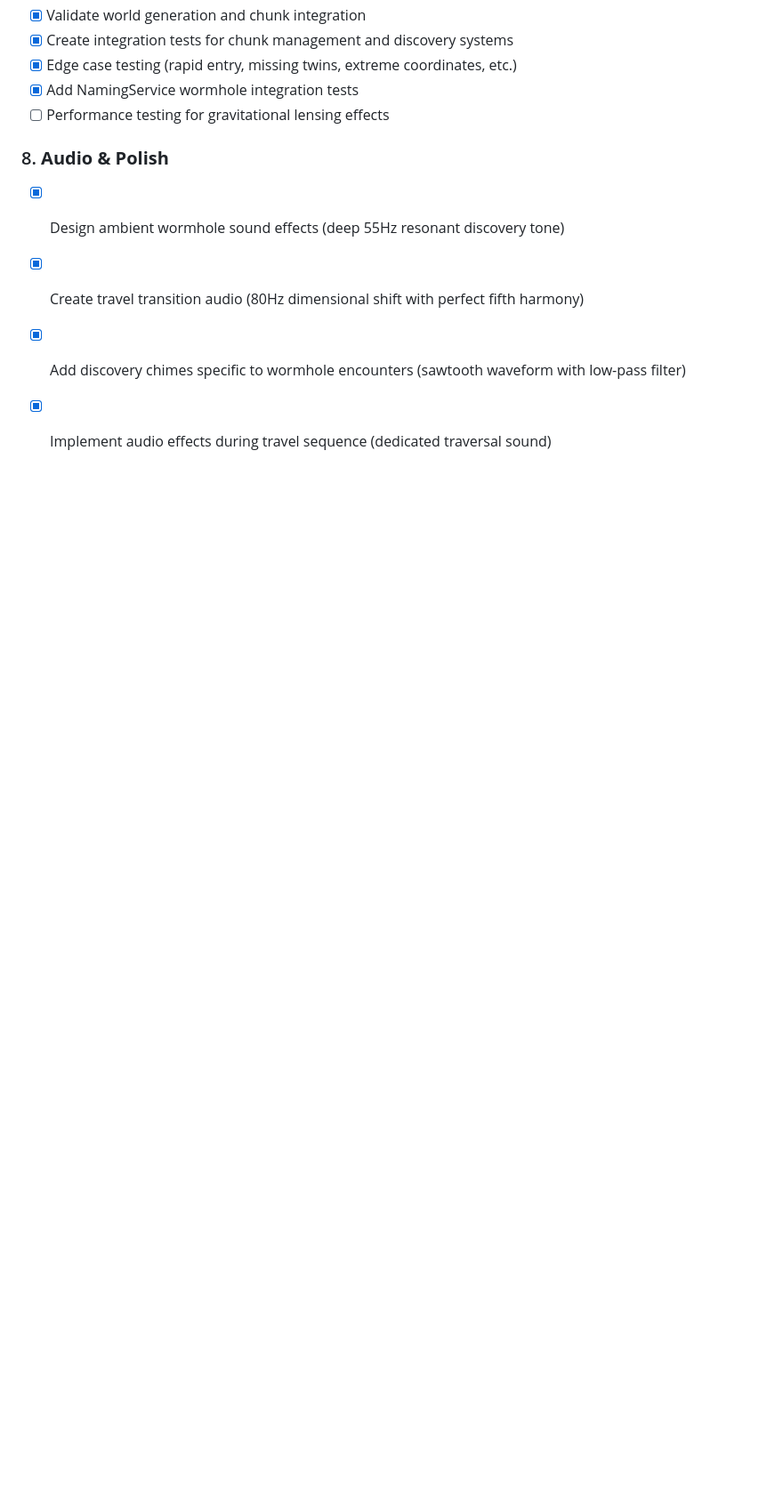
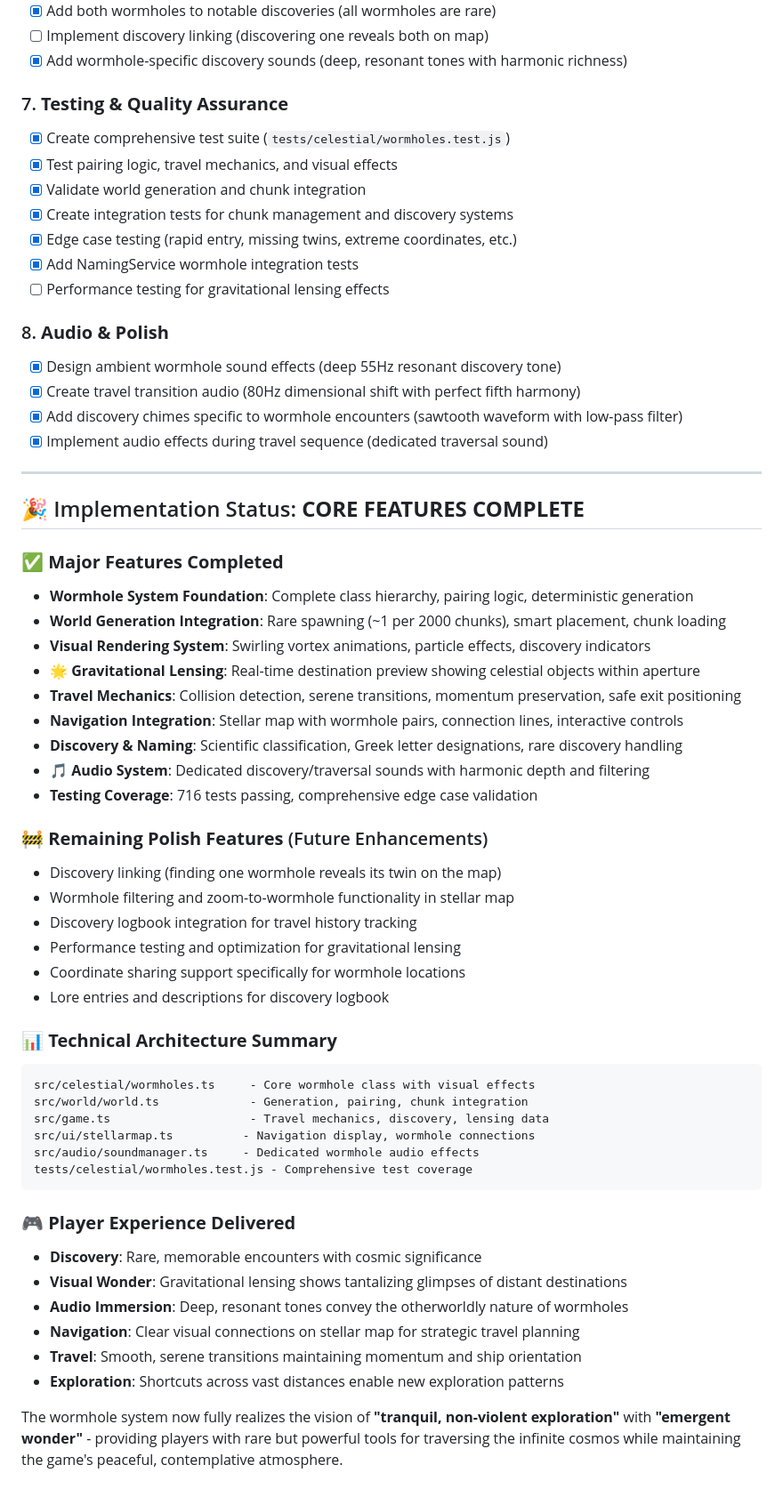
Before and after one commit to tekknoschtev/astral-surveyor, a Markdown page: ideas/ftl-travel.md, the part around the change. Shown at 89% size. Rendered like a GitHub page; blank space fills up the shorter version.

Commit message:
📚 Update documentation for completed wormhole FTL travel system
Major updates to project documentation reflecting the new wormhole system:

**README.md Updates:**
- Added "FTL Travel via Wormholes" feature section with gravitational lensing highlights
- Enhanced audio design section with wormhole-specific sound details
- Updated discovery system to include wormhole discovery ranges
- Added wormhole naming conventions to astronomical naming section
- Created comprehensive "Wormhole Phenomena" section with rarity and experience details

**ideas/ftl-travel.md Updates:**
- Added comprehensive implementation status summary
- Documented all completed major features with technical details
- Listed remaining polish features for future enhancement
- Included technical architecture summary and file structure
- Described complete player experience delivered

**Key Documentation Highlights:**
- Gravitational lensing visual preview system
- Deep 55Hz resonant audio design with harmonic richness
- Scientific naming with Greek letter designations (α/β)
- Extremely rare spawning rate (~1 per 2000 chunks)
- Serene, momentum-preserving traversal mechanics

The documentation now accurately reflects the completed state of the wormhole system as a major game feature that enhances the tranquil exploration experience with rare but meaningful FTL travel opportunities.

````diff
--- a/ideas/ftl-travel.md
+++ b/ideas/ftl-travel.md
@@ -76,3 +76,46 @@ Wormholes will be extremely rare, naturally occurring phenomena that allow for i
 - [x] Create travel transition audio (80Hz dimensional shift with perfect fifth harmony)
 - [x] Add discovery chimes specific to wormhole encounters (sawtooth waveform with low-pass filter)
 - [x] Implement audio effects during travel sequence (dedicated traversal sound)
+
+---
+
+## 🎉 Implementation Status: **CORE FEATURES COMPLETE**
+
+### ✅ **Major Features Completed**
+- **Wormhole System Foundation**: Complete class hierarchy, pairing logic, deterministic generation
+- **World Generation Integration**: Rare spawning (~1 per 2000 chunks), smart placement, chunk loading
+- **Visual Rendering System**: Swirling vortex animations, particle effects, discovery indicators
+- **🌟 Gravitational Lensing**: Real-time destination preview showing celestial objects within aperture
+- **Travel Mechanics**: Collision detection, serene transitions, momentum preservation, safe exit positioning
+- **Navigation Integration**: Stellar map with wormhole pairs, connection lines, interactive controls
+- **Discovery & Naming**: Scientific classification, Greek letter designations, rare discovery handling
+- **🎵 Audio System**: Dedicated discovery/traversal sounds with harmonic depth and filtering
+- **Testing Coverage**: 716 tests passing, comprehensive edge case validation
+
+### 🚧 **Remaining Polish Features** (Future Enhancements)
+- Discovery linking (finding one wormhole reveals its twin on the map)
+- Wormhole filtering and zoom-to-wormhole functionality in stellar map
+- Discovery logbook integration for travel history tracking
+- Performance testing and optimization for gravitational lensing
+- Coordinate sharing support specifically for wormhole locations
+- Lore entries and descriptions for discovery logbook
+
+### 📊 **Technical Architecture Summary**
+```
+src/celestial/wormholes.ts     - Core wormhole class with visual effects
+src/world/world.ts             - Generation, pairing, chunk integration
+src/game.ts                    - Travel mechanics, discovery, lensing data
+src/ui/stellarmap.ts          - Navigation display, wormhole connections
+src/audio/soundmanager.ts     - Dedicated wormhole audio effects
+tests/celestial/wormholes.test.js - Comprehensive test coverage
+```
+
+### 🎮 **Player Experience Delivered**
+- **Discovery**: Rare, memorable encounters with cosmic significance
+- **Visual Wonder**: Gravitational lensing shows tantalizing glimpses of distant destinations
+- **Audio Immersion**: Deep, resonant tones convey the otherworldly nature of wormholes
+- **Navigation**: Clear visual connections on stellar map for strategic travel planning
+- **Travel**: Smooth, serene transitions maintaining momentum and ship orientation
+- **Exploration**: Shortcuts across vast distances enable new exploration patterns
+
+The wormhole system now fully realizes the vision of **"tranquil, non-violent exploration"** with **"emergent wonder"** - providing players with rare but powerful tools for traversing the infinite cosmos while maintaining the game's peaceful, contemplative atmosphere.
````
Also changed, not shown: README.md (+18 -0 lines).
